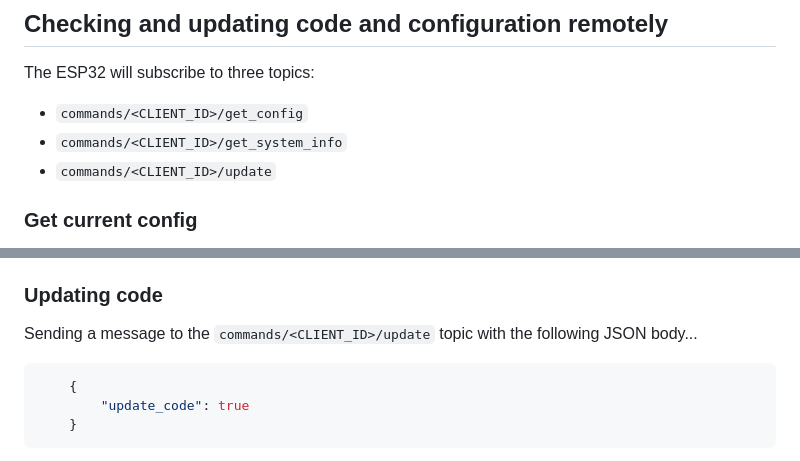
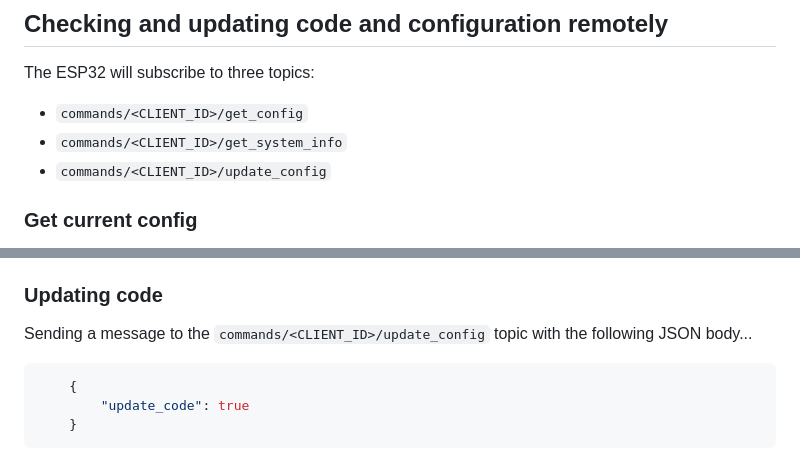
Before and after one commit to VirtualWolf/esp32-sensor-reader-mqtt, a Markdown page: README.md, 2 parts joined by grey strips. Drawn GitHub-style.

Commit message:
Corrected README for the new update_config endpoint.

````diff
--- a/README.md
+++ b/README.md
@@ -47,7 +47,7 @@ The ESP32 will subscribe to three topics:
 
 * `commands/<CLIENT_ID>/get_config`
 * `commands/<CLIENT_ID>/get_system_info`
-* `commands/<CLIENT_ID>/update`
+* `commands/<CLIENT_ID>/update_config`
 
 ### Get current config
 Sending a message to the `get_config` topic (with any message content, it doesn't matter what it is) will cause the ESP32 to publish a message to `logs/<CLIENT_ID>` with the current `config.json` file, with the wifi password blanked out, so you can double-check how a given board is configured.
@@ -56,7 +56,7 @@ Sending a message to the `get_config` topic (with any message content, it doesn'
 Sending a message to the `get_system_info` topic (with any message content, it doesn't matter what it is) will cause the ESP32 to publish a message to `logs/<CLIENT_ID>` with the MicroPython version of the board and the value of `gc.free_mem()`.
 
 ### Updating code
-Sending a message to the `commands/<CLIENT_ID>/update` topic with the following JSON body...
+Sending a message to the `commands/<CLIENT_ID>/update_config` topic with the following JSON body...
 
 ```json
     {
````
